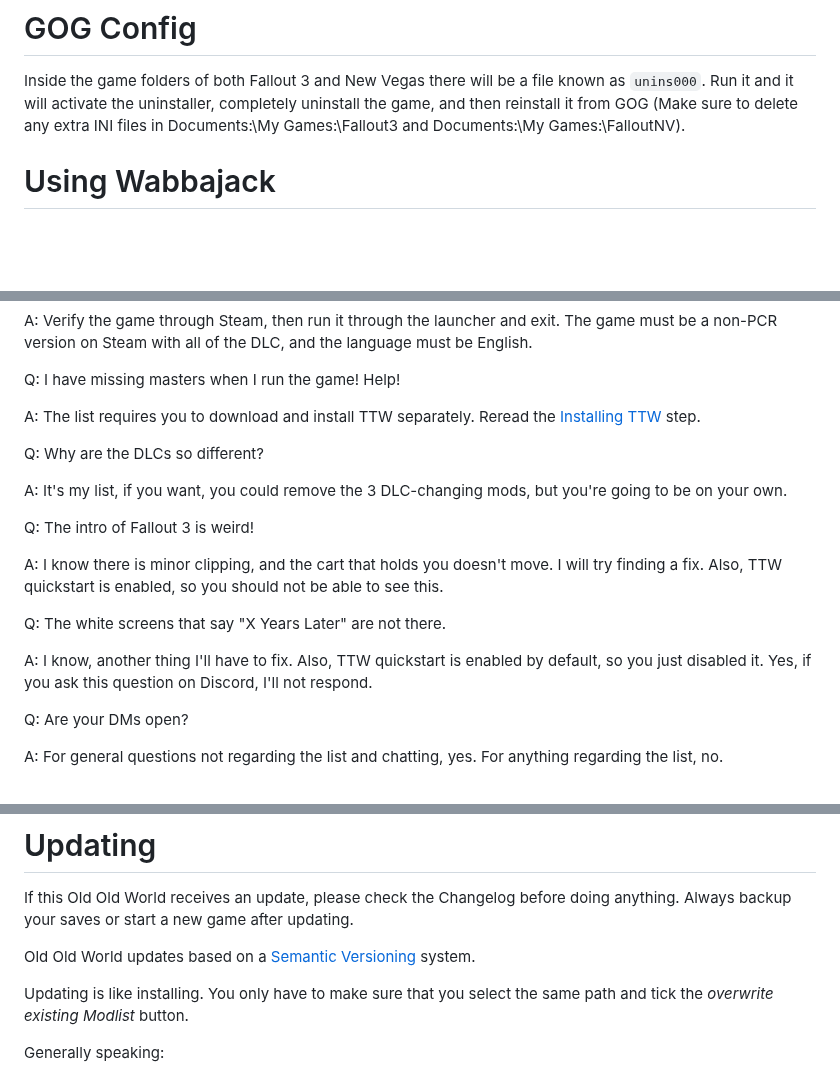
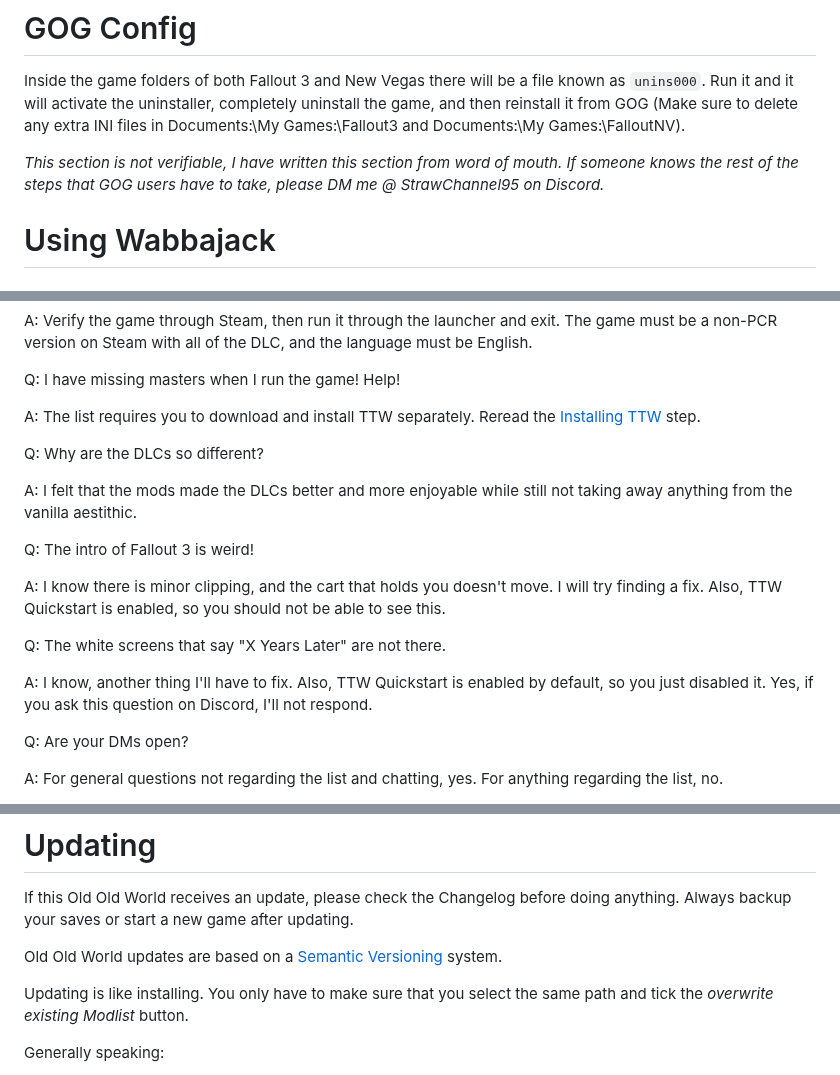
Before and after one commit to StrawChannel95/apocalyptic-wonderland.github.io, a Markdown page: README.md, 3 parts joined by grey strips. GitHub-like rendering; blank space fills up the shorter version.

```diff
--- a/README.md
+++ b/README.md
@@ -158,6 +174,8 @@ Open the `Steam Properties` window, navigate to the `Language` tab, and select `
 # GOG Config
 
 Inside the game folders of both Fallout 3 and New Vegas there will be a file known as `unins000`. Run it and it will activate the uninstaller, completely uninstall the game, and then reinstall it from GOG (Make sure to delete any extra INI files in Documents:\My Games:\Fallout3 and Documents:\My Games:\FalloutNV).
+
+_This section is not verifiable, I have written this section from word of mouth. If someone knows the rest of the steps that GOG users have to take, please DM me @ StrawChannel95 on Discord._
 
 # Using Wabbajack
 
@@ -210,15 +230,15 @@ A: The list requires you to download and install TTW separately. Reread the [Ins
 
 Q: Why are the DLCs so different?
 
-A: It's my list, if you want, you could remove the 3 DLC-changing mods, but you're going to be on your own.
+A: I felt that the mods made the DLCs better and more enjoyable while still not taking away anything from the vanilla aestithic.
 
 Q: The intro of Fallout 3 is weird!
 
-A: I know there is minor clipping, and the cart that holds you doesn't move. I will try finding a fix. Also, TTW quickstart is enabled, so you should not be able to see this.
+A: I know there is minor clipping, and the cart that holds you doesn't move. I will try finding a fix. Also, TTW Quickstart is enabled, so you should not be able to see this.
 
 Q: The white screens that say "X Years Later" are not there.
 
-A: I know, another thing I'll have to fix. Also, TTW quickstart is enabled by default, so you just disabled it. Yes, if you ask this question on Discord, I'll not respond.
+A: I know, another thing I'll have to fix. Also, TTW Quickstart is enabled by default, so you just disabled it. Yes, if you ask this question on Discord, I'll not respond.
 
 Q: Are your DMs open?
 
@@ -278,7 +298,7 @@ Here is the [link](https://discord.gg/ez3dsBub8Q) (there is also one in [The Why
 
 If this Old Old World receives an update, please check the Changelog before doing anything. Always backup your saves or start a new game after updating.
 
-Old Old World updates based on a [Semantic Versioning](https://en.wikipedia.org/wiki/Software_versioning) system.
+Old Old World updates are based on a [Semantic Versioning](https://en.wikipedia.org/wiki/Software_versioning) system.
 
 Updating is like installing. You only have to make sure that you select the same path and tick the _overwrite existing Modlist_ button.
 
```
Also changed, not shown: other parts of README.md (+25 -7 lines).
